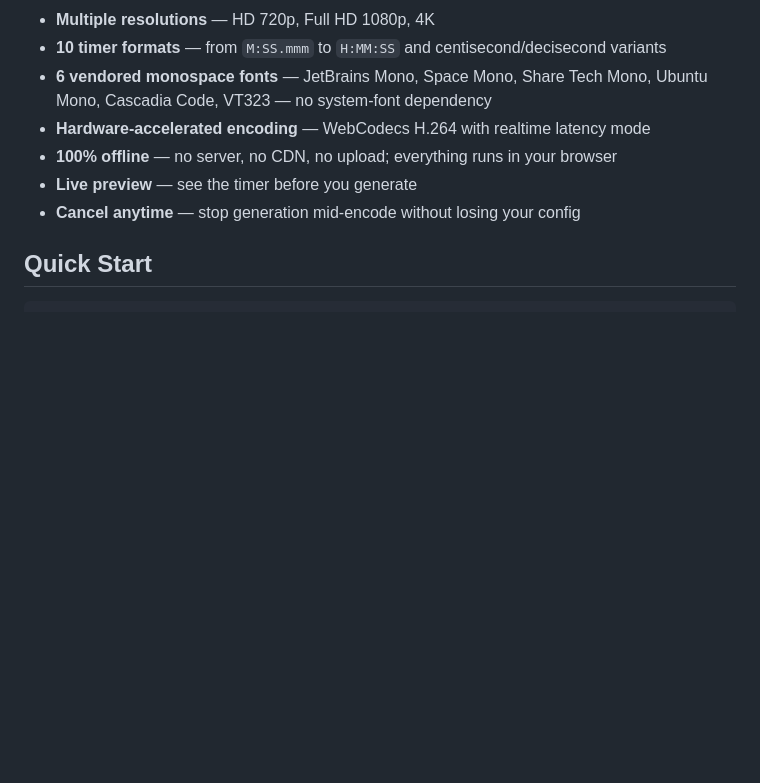
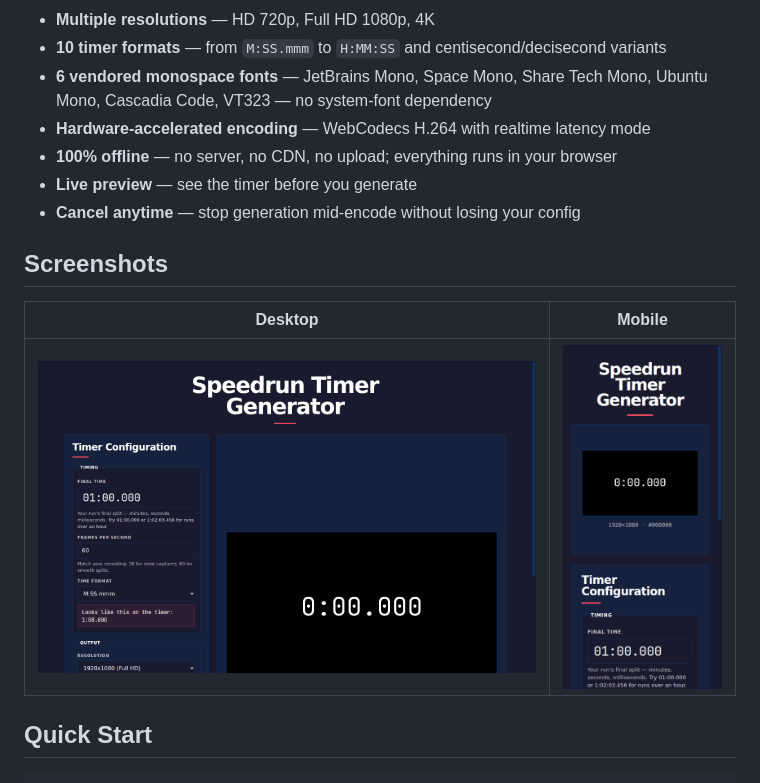
Before and after one commit to Zash60/Ztime, a Markdown page: README.md, the part around the change. Rendered like a GitHub page; pictures changed too: screenshots/desktop.png (added), screenshots/mobile.png (added); blank space fills up the shorter version.

Commit message:
Add desktop and mobile screenshots to README

```diff
--- a/README.md
+++ b/README.md
@@ -13,6 +13,12 @@ Generate pixel-accurate MP4 videos of a speedrun timer counting from 0 to your f
 - **100% offline** — no server, no CDN, no upload; everything runs in your browser
 - **Live preview** — see the timer before you generate
 - **Cancel anytime** — stop generation mid-encode without losing your config
+
+## Screenshots
+
+| Desktop | Mobile |
+|---|---|
+| ![Desktop](screenshots/desktop.png) | ![Mobile](screenshots/mobile.png) |
 
 ## Quick Start
 
```
